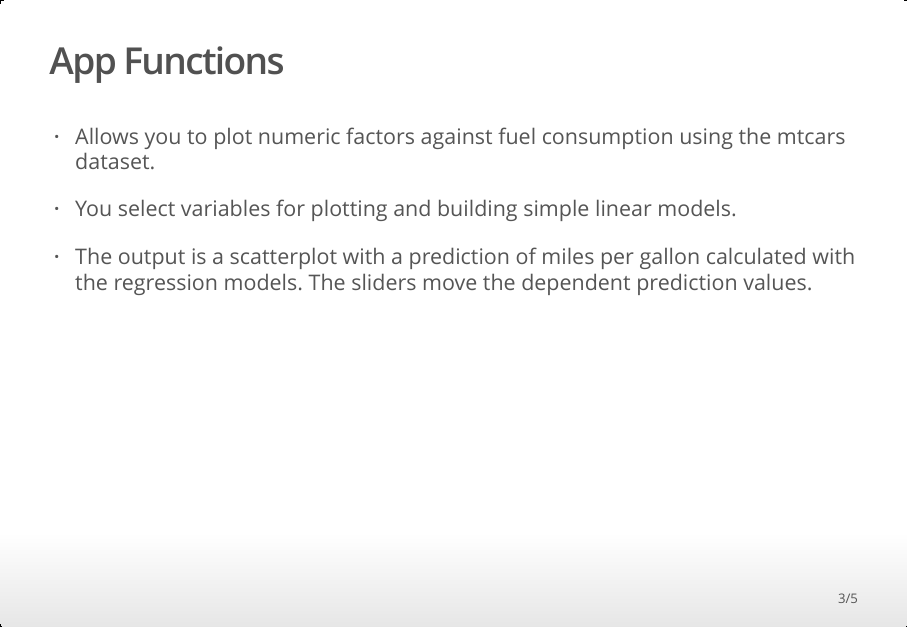
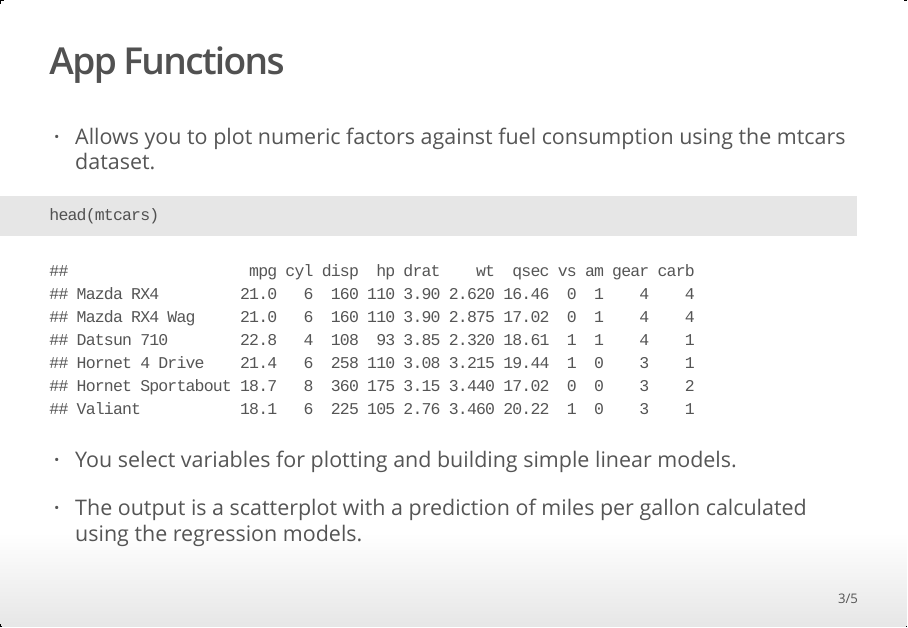
Before and after one commit to osrjh/Developing-Data-Prodcts-Course-Project, an R Markdown document (DDP.Rmd): page 3 of 5. The pictures show the output file DDP.html that the author committed with the source, opened offline.

Commit message:
Upload project

````diff
--- a/DDP.Rmd
+++ b/DDP.Rmd
@@ -29,9 +29,13 @@ The Shiny app code is [here](https://github.com/osrjh/Developing-Data-Prodcts-Co
 
 * Allows you to plot numeric factors against fuel consumption using the mtcars dataset.
 
+```{r, echo = T}
+head(mtcars)
+```
+
 * You select variables for plotting and building simple linear models.
 
-* The output is a scatterplot with a prediction of miles per gallon calculated with the regression models. The sliders move the dependent prediction values.
+* The output is a scatterplot with a prediction of miles per gallon calculated using the regression models.
 
 ## App Layout
 
````
Also changed, not shown: DDP.html.
